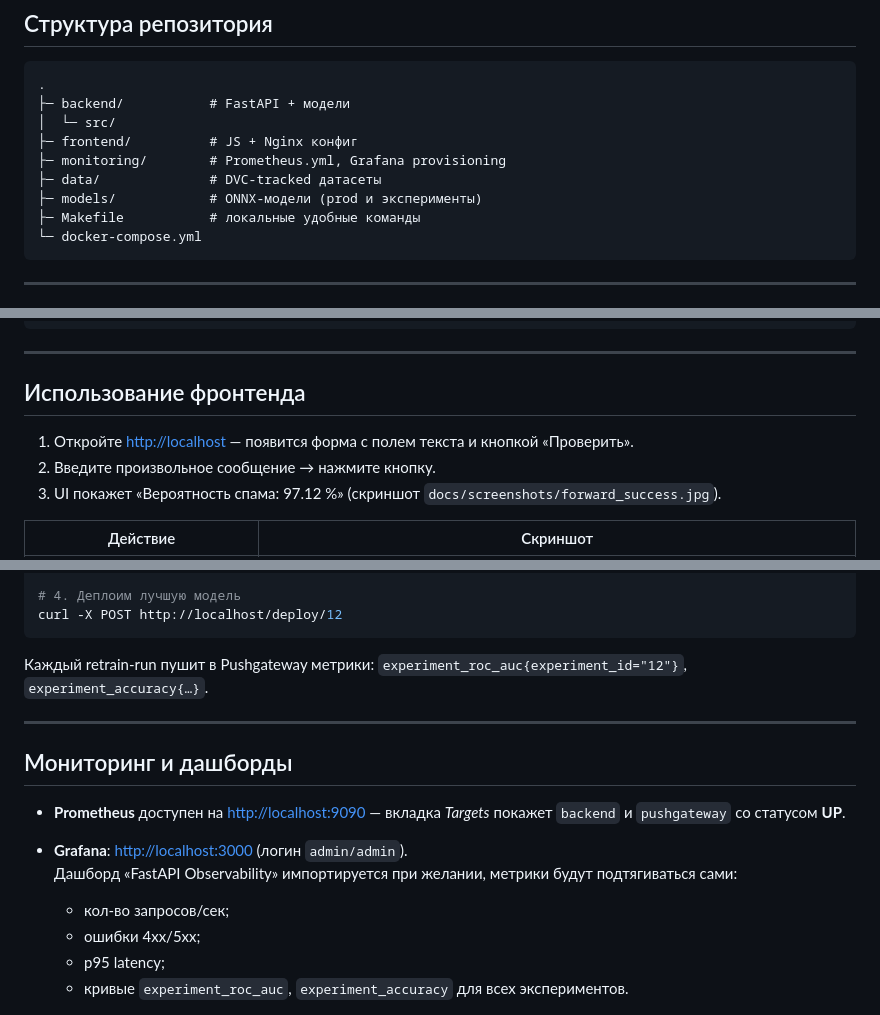
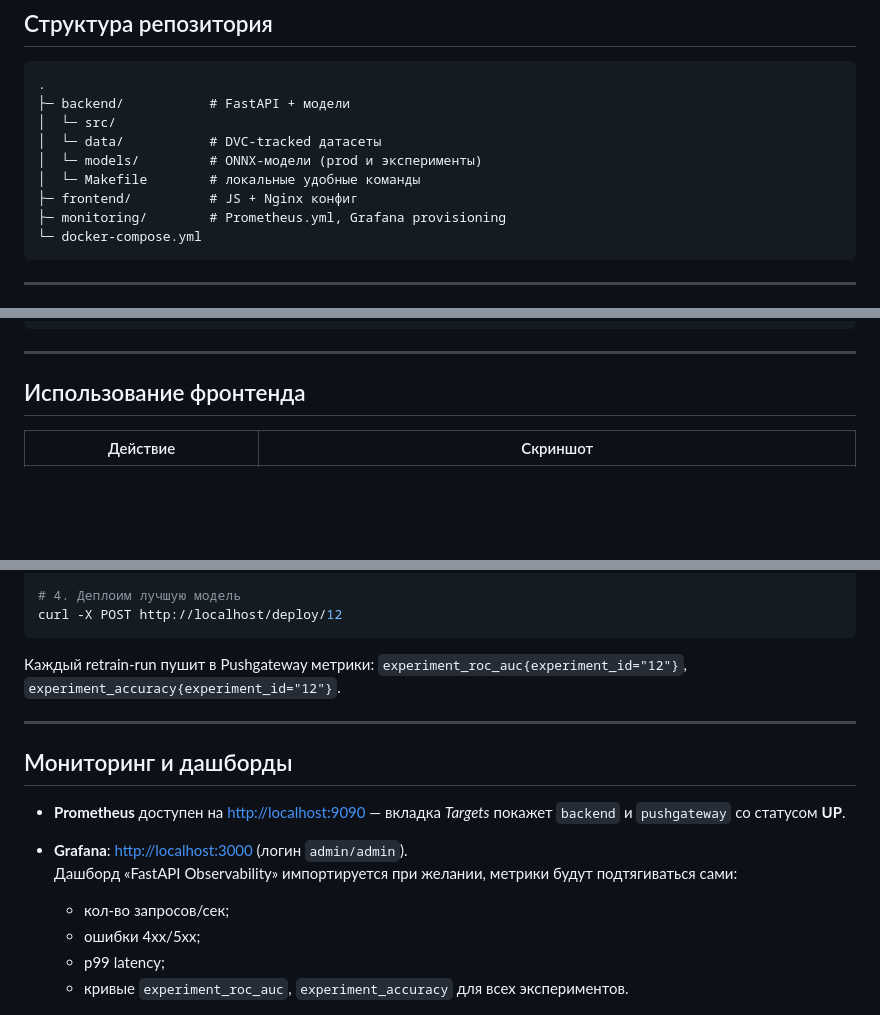
Before and after one commit to khoribz/ml-service, a Markdown page: README.md, 3 parts joined by grey strips. Drawn GitHub-style; blank space fills up the shorter version.

````diff
--- a/README.md
+++ b/README.md
@@ -70,11 +70,11 @@ docker compose down -v
 .
 ├─ backend/           # FastAPI + модели
 │  └─ src/
+│  └─ data/           # DVC‑tracked датасеты
+│  └─ models/         # ONNX‑модели (prod и эксперименты)
+│  └─ Makefile        # локальные удобные команды
 ├─ frontend/          # JS + Nginx конфиг
 ├─ monitoring/        # Prometheus.yml, Grafana provisioning
-├─ data/              # DVC‑tracked датасеты
-├─ models/            # ONNX‑модели (prod и эксперименты)
-├─ Makefile           # локальные удобные команды
 └─ docker-compose.yml
 ```
 
@@ -103,10 +103,6 @@ curl -X POST http://localhost/forward \
 ---
 
 ## Использование фронтенда
-
-1. Откройте [http://localhost](http://localhost) — появится форма с полем текста и кнопкой «Проверить».
-2. Введите произвольное сообщение → нажмите кнопку.
-3. UI покажет «Вероятность спама: 97.12 %» (скриншот `docs/screenshots/forward_success.jpg`).
 
 | Действие                                        | Скриншот                                                       |
 |-------------------------------------------------|----------------------------------------------------------------|
@@ -137,7 +133,7 @@ curl http://localhost/metrics/12 | jq
 curl -X POST http://localhost/deploy/12
 ```
 
-Каждый retrain‑run пушит в Pushgateway метрики: `experiment_roc_auc{experiment_id="12"}`, `experiment_accuracy{…}`.
+Каждый retrain‑run пушит в Pushgateway метрики: `experiment_roc_auc{experiment_id="12"}`, `experiment_accuracy{experiment_id="12"}`.
 
 ---
 
@@ -148,7 +144,7 @@ curl -X POST http://localhost/deploy/12
 
   * кол‑во запросов/сек;
   * ошибки 4xx/5xx;
-  * p95 latency;
+  * p99 latency;
   * кривые `experiment_roc_auc`, `experiment_accuracy` для всех экспериментов.
 
 ![dashboard1](docs/screenshots/experiments_metrics.jpg)
````
